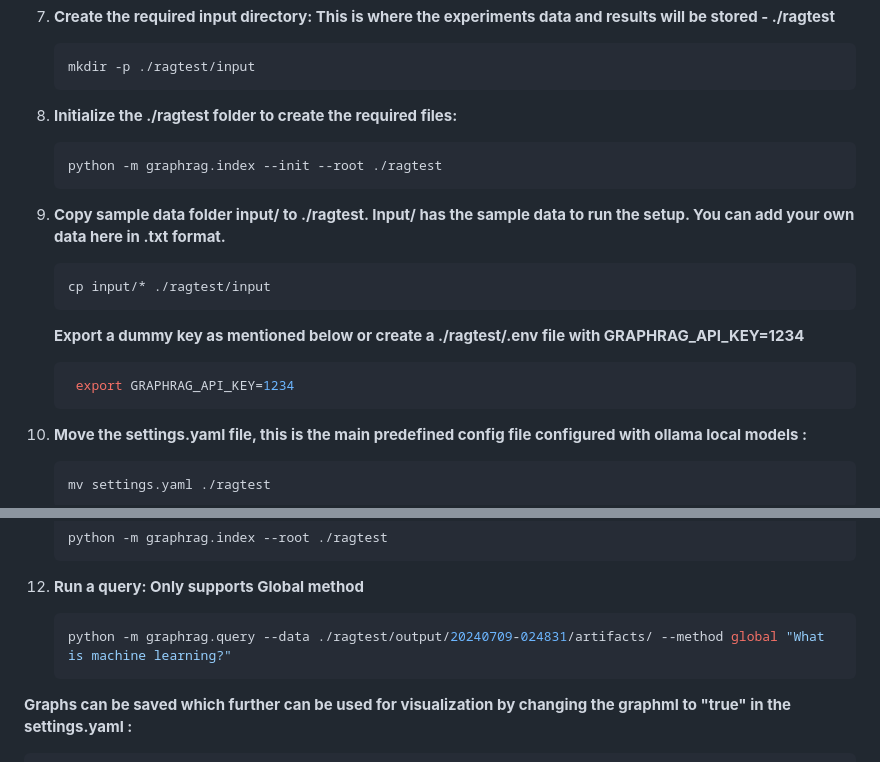
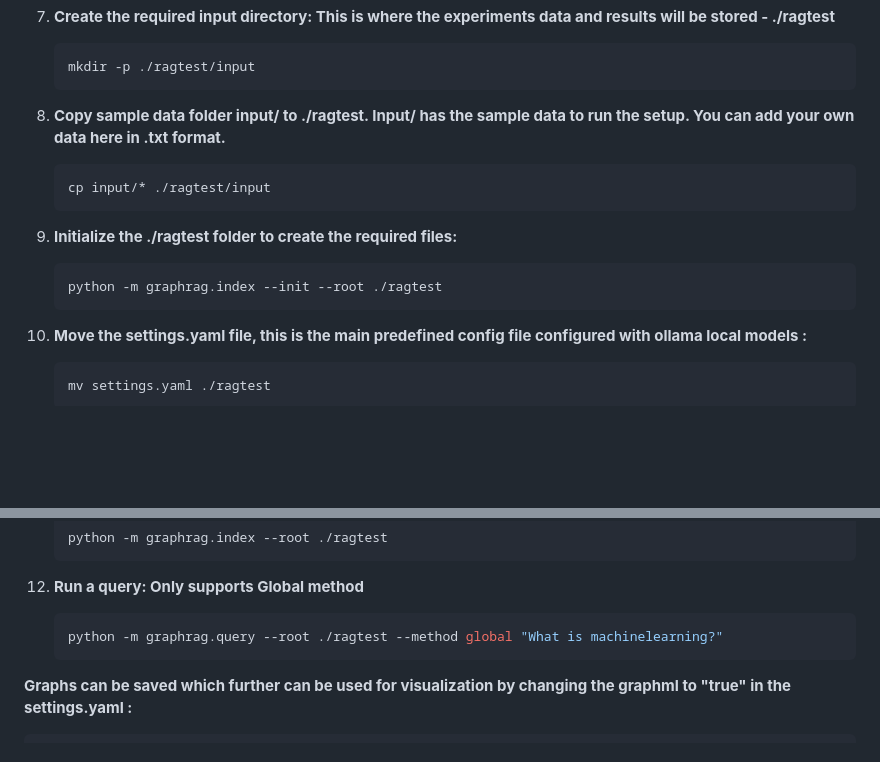
Before and after one commit to TheAiSingularity/graphrag-local-ollama, a Markdown page: README.md, 2 parts joined by grey strips. Drawn GitHub-style; blank space fills up the shorter version.

````diff
--- a/README.md
+++ b/README.md
@@ -57,18 +57,14 @@ Follow these steps to set up this repository and use GraphRag with local models
     mkdir -p ./ragtest/input
     ```
 
-8. **Initialize the ./ragtest folder to create the required files:**
-    ```bash
-    python -m graphrag.index --init --root ./ragtest
-    ```
-
-9. **Copy sample data folder input/  to  ./ragtest. Input/ has the sample data to run the setup. You can add your own data here in .txt format.**
+8. **Copy sample data folder input/  to  ./ragtest. Input/ has the sample data to run the setup. You can add your own data here in .txt format.**
     ```bash
     cp input/* ./ragtest/input
     ```
-    **Export a dummy key as mentioned below or create a ./ragtest/.env file with GRAPHRAG_API_KEY=1234**
-   ```bash
-    export GRAPHRAG_API_KEY=1234
+
+9. **Initialize the ./ragtest folder to create the required files:**
+    ```bash
+    python -m graphrag.index --init --root ./ragtest
     ```
 
 10. **Move the settings.yaml file, this is the main predefined config file configured with ollama local models :**
@@ -89,7 +85,7 @@ Users can experiment by changing the models. The llm model expects language mode
 
 12. **Run a query: Only supports Global method**
     ```bash
-    python -m graphrag.query --data ./ragtest/output/20240709-024831/artifacts/ --method global "What is machine learning?"
+    python -m graphrag.query --root ./ragtest --method global "What is machinelearning?"
     ```
 
 **Graphs can be saved which further can be used for visualization by changing the graphml to "true" in the settings.yaml :**
````
